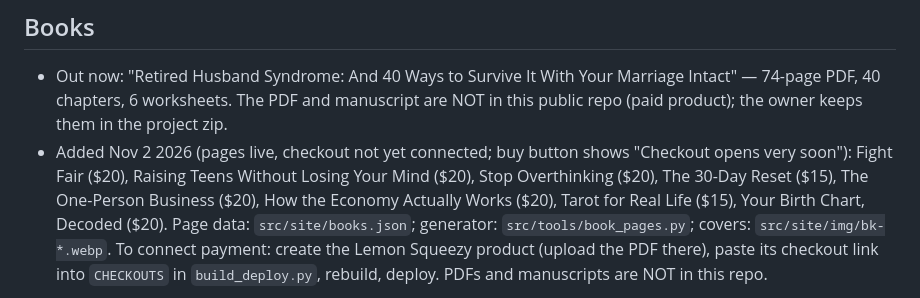
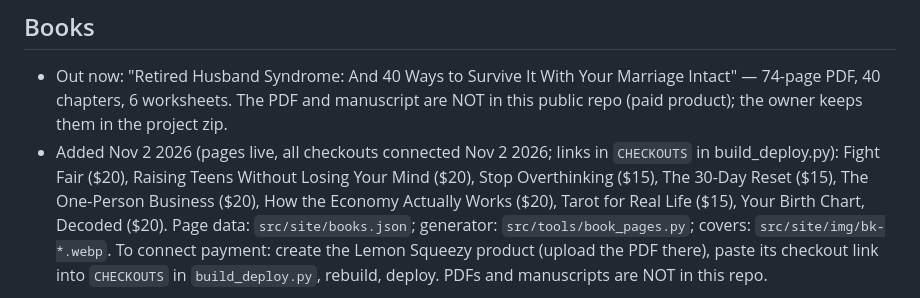
Before and after one commit to fg5y4rp8nh-sys/bookmoth, a Markdown page: PROJECT.md, the part around the change. Drawn GitHub-style.

Commit message:
Update project notes: all checkouts connected
Co-Authored-By: Claude Opus 5.5 <noreply@anthropic.com>
Claude-Session: https://claude.ai/code/session_01F7j8vwHftEAUMKeTvxc6nL

```diff
--- a/PROJECT.md
+++ b/PROJECT.md
@@ -33,8 +33,8 @@ Owner lives in Vietnam. Sales go through Lemon Squeezy (approved, live).
 
 ## Books
 - Out now: "Retired Husband Syndrome: And 40 Ways to Survive It With Your Marriage Intact" — 74-page PDF, 40 chapters, 6 worksheets. The PDF and manuscript are NOT in this public repo (paid product); the owner keeps them in the project zip.
-- Added Nov 2 2026 (pages live, checkout not yet connected; buy button shows "Checkout opens very soon"):
-  Fight Fair ($20), Raising Teens Without Losing Your Mind ($20), Stop Overthinking ($20), The 30-Day Reset ($15),
+- Added Nov 2 2026 (pages live, all checkouts connected Nov 2 2026; links in `CHECKOUTS` in build_deploy.py):
+  Fight Fair ($20), Raising Teens Without Losing Your Mind ($20), Stop Overthinking ($15), The 30-Day Reset ($15),
   The One-Person Business ($20), How the Economy Actually Works ($20), Tarot for Real Life ($15), Your Birth Chart, Decoded ($20).
   Page data: `src/site/books.json`; generator: `src/tools/book_pages.py`; covers: `src/site/img/bk-*.webp`.
   To connect payment: create the Lemon Squeezy product (upload the PDF there), paste its checkout link into `CHECKOUTS` in `build_deploy.py`, rebuild, deploy.
```
